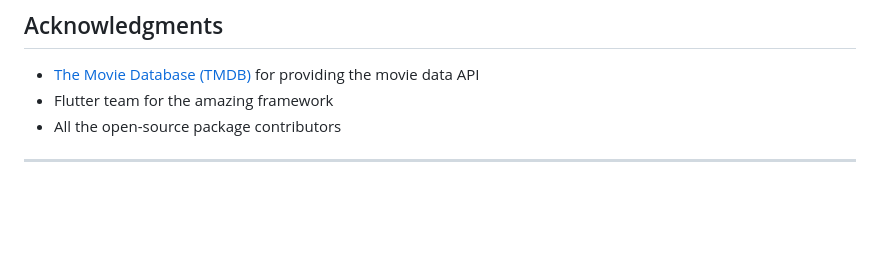
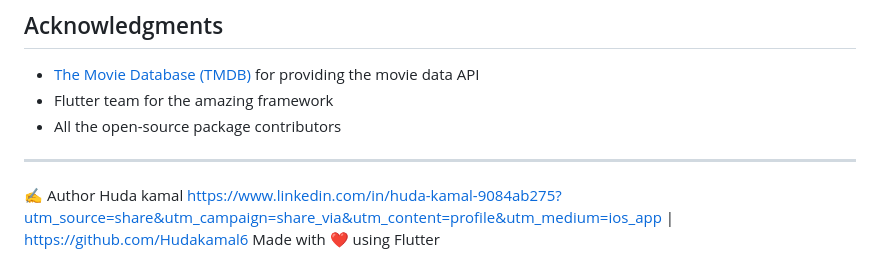
Before and after one commit to Hudakamal6/movie_mate, a Markdown page: README.md, the part around the change. Rendered like a GitHub page; blank space fills up the shorter version.

```diff
--- a/README.md
+++ b/README.md
@@ -189,5 +189,5 @@ This project is licensed under the MIT License - see the [LICENSE](LICENSE) file
 
 
 ---
-
+✍️ Author Huda kamal https://www.linkedin.com/in/huda-kamal-9084ab275?utm_source=share&utm_campaign=share_via&utm_content=profile&utm_medium=ios_app | https://github.com/Hudakamal6
 Made with ❤️ using Flutter
```
